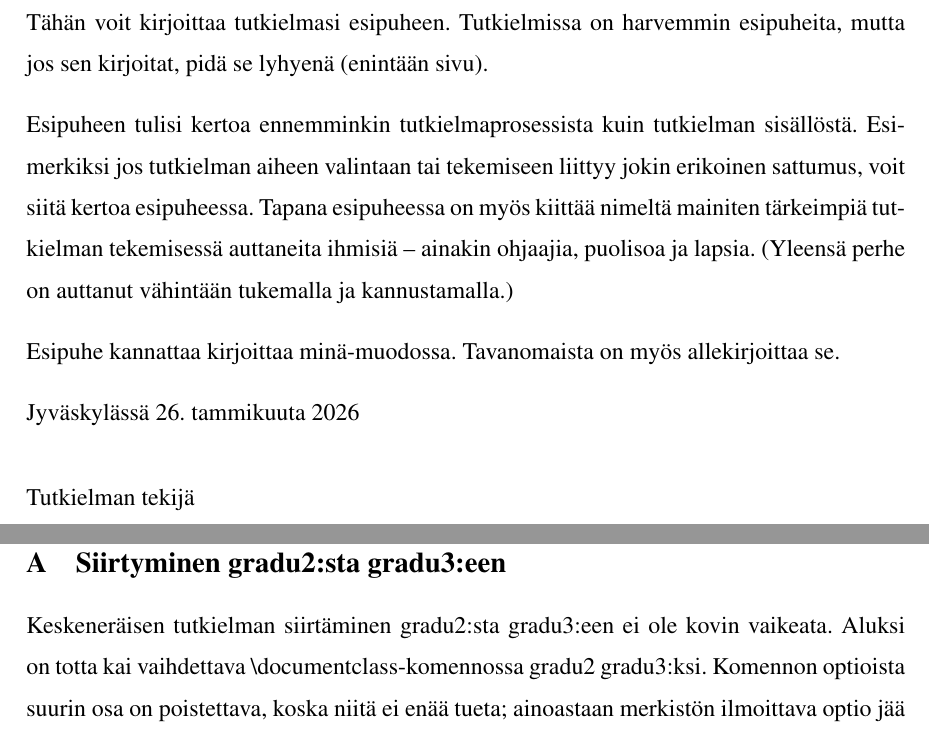
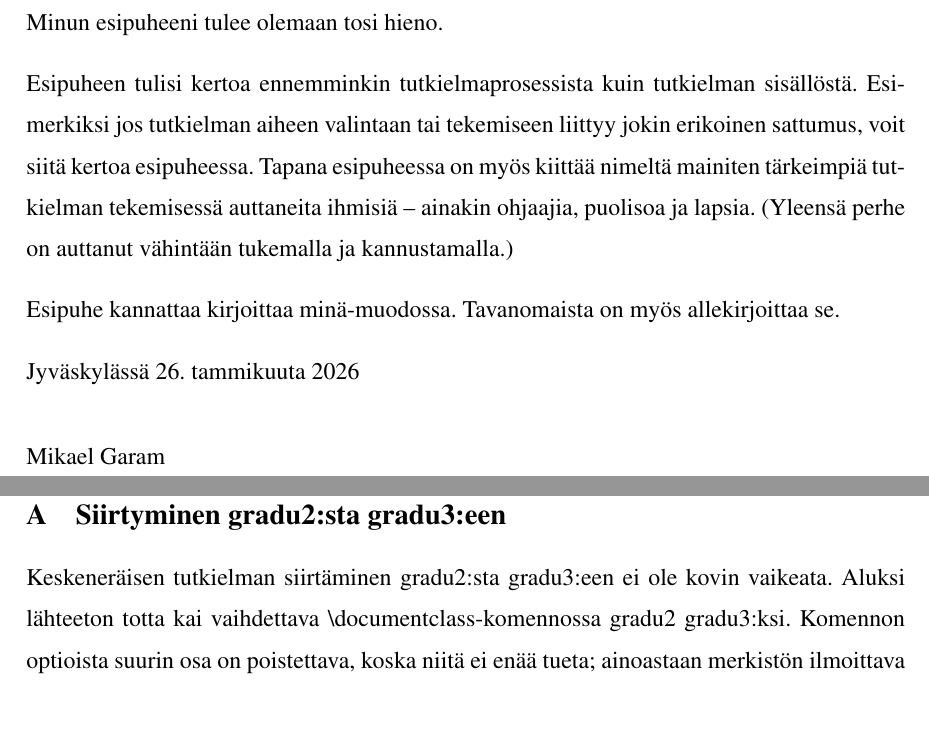
Before and after one commit to Mich-FI/B.Cs-thesis, a LaTeX thesis (template/malliopas.tex): two parts of pages 3 and 23 of 24, joined at a grey line, cut at the place of the change. Compiled offline with pdfLaTeX.

Commit message:
changes and tests made to the template

```diff
--- a/template/malliopas.tex
+++ b/template/malliopas.tex
@@ -1,6 +1,6 @@
-\documentclass[utf8]{gradu3}
+%\documentclass[utf8]{gradu3}
 % Jos työ on kandidaatintutkielma eikä pro gradu, käytä ylläolevan asemesta
-%\documentclass[utf8,bachelor]{gradu3}
+\documentclass[utf8,bachelor]{gradu3}
 % Jos kirjoitat englanniksi, käytä ylläolevan asemesta
 %\documentclass[utf8,english]{gradu3}
 % tai
@@ -67,9 +67,7 @@
 \maketitle
 
 \preface
-Tähän voit kirjoittaa tutkielmasi esipuheen.  Tutkielmissa on
-harvemmin esipuheita, mutta jos sen kirjoitat, pidä se lyhyenä
-(enintään sivu).
+Minun esipuheeni tulee olemaan tosi hieno.
 
 Esipuheen tulisi kertoa ennemminkin tutkielmaprosessista kuin
 tutkielman sisällöstä.  Esimerkiksi jos tutkielman aiheen valintaan
@@ -86,7 +84,7 @@ Jyväskylässä \today
 
 \bigskip
 
-Tutkielman tekijä
+Mikael Garam
 
 \begin{thetermlist}
 \item[\TeX] Donald Knuthin 1977--1989 laatima eräajotyyppinen
@@ -652,7 +650,7 @@ laadittu lähdeluettelo ja sen jälkeen mahdolliset liitteet.
 \section{Siirtyminen gradu2:sta gradu3:een}
 
 Keskeneräisen tutkielman siirtäminen gradu2:sta gradu3:een ei ole
-kovin vaikeata.  Aluksi on totta kai vaihdettava
+kovin vaikeata.  Aluksi lähteeton totta kai vaihdettava
 \string\documentclass-komennossa gradu2 gradu3:ksi.  Komennon
 optioista suurin osa on poistettava, koska niitä ei enää tueta;
 ainoastaan merkistön ilmoittava optio jää jäljelle.  Mahdollinen
```
Also changed, not shown: template/malliopas.pdf, template/malliopas.tex (6 more changed lines), 11 other files.
